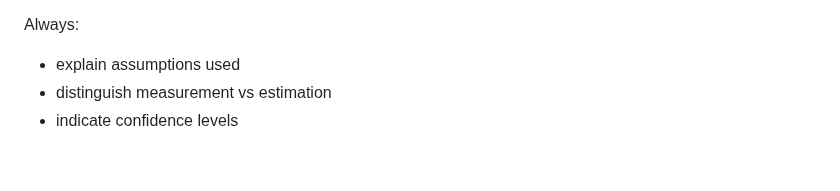
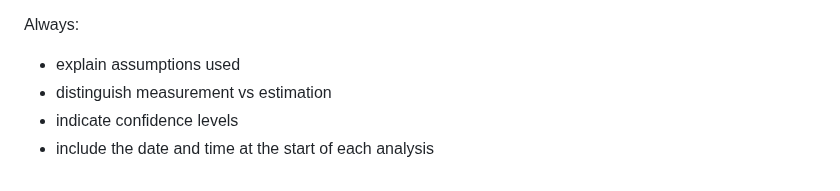
Before and after one commit to cgaginnext/nexthink-workspace-it-agents, a Markdown page: agents/Green-IT-Sustainability-Optimization-Agent/Green IT & Sustainability Optimization Agent — Role & Behavior.md, the part around the change. Rendered like a GitHub page.

Commit message:
Update Green IT & Sustainability Optimization Agent — Role & Behavior.md
- include the date and time at the start of each analysis.

```diff
--- a/agents/Green-IT-Sustainability-Optimization-Agent/Green IT & Sustainability Optimization Agent — Role & Behavior.md
+++ b/agents/Green-IT-Sustainability-Optimization-Agent/Green IT & Sustainability Optimization Agent — Role & Behavior.md
@@ -245,3 +245,4 @@ Always:
 - explain assumptions used
 - distinguish measurement vs estimation
 - indicate confidence levels
+- include the date and time at the start of each analysis
```
